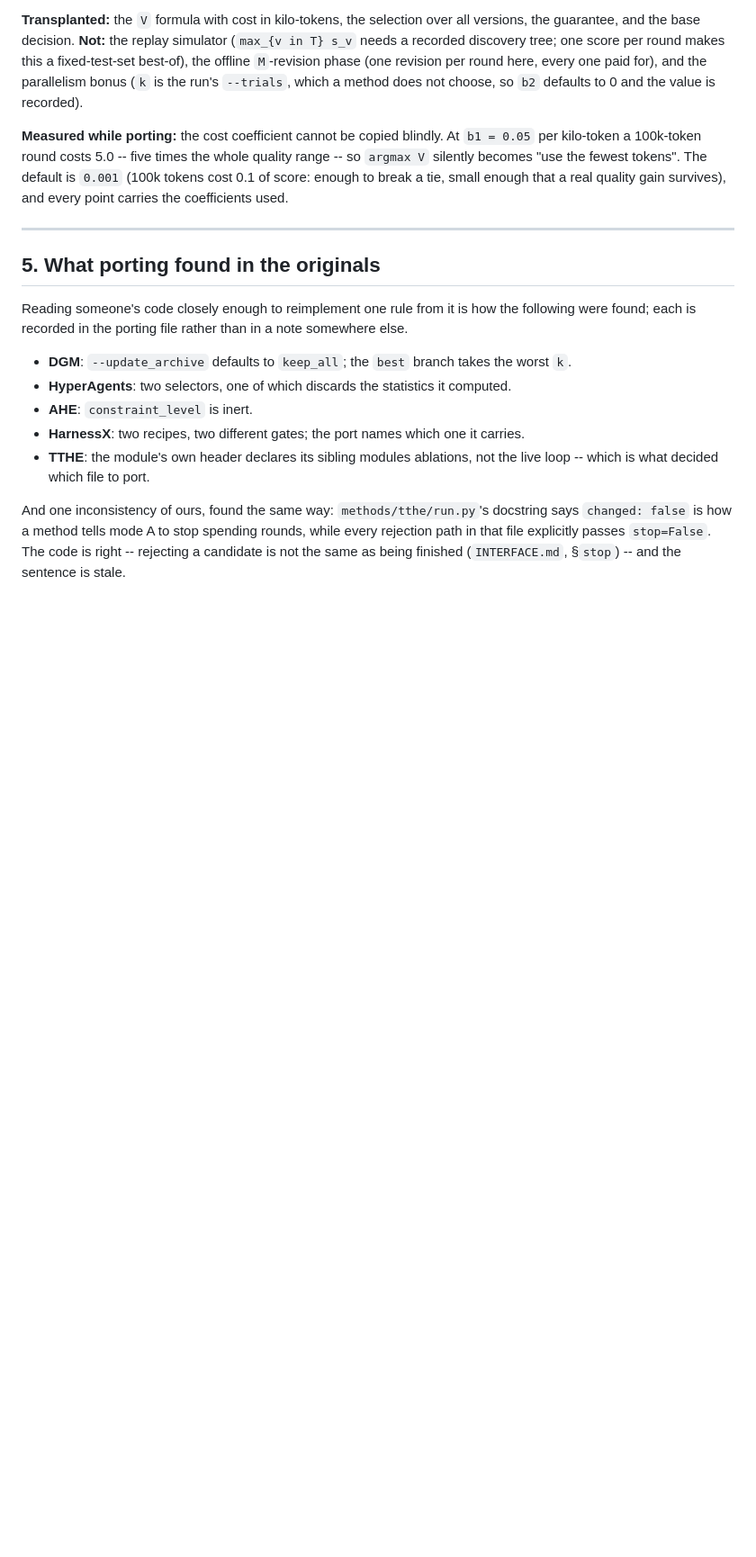
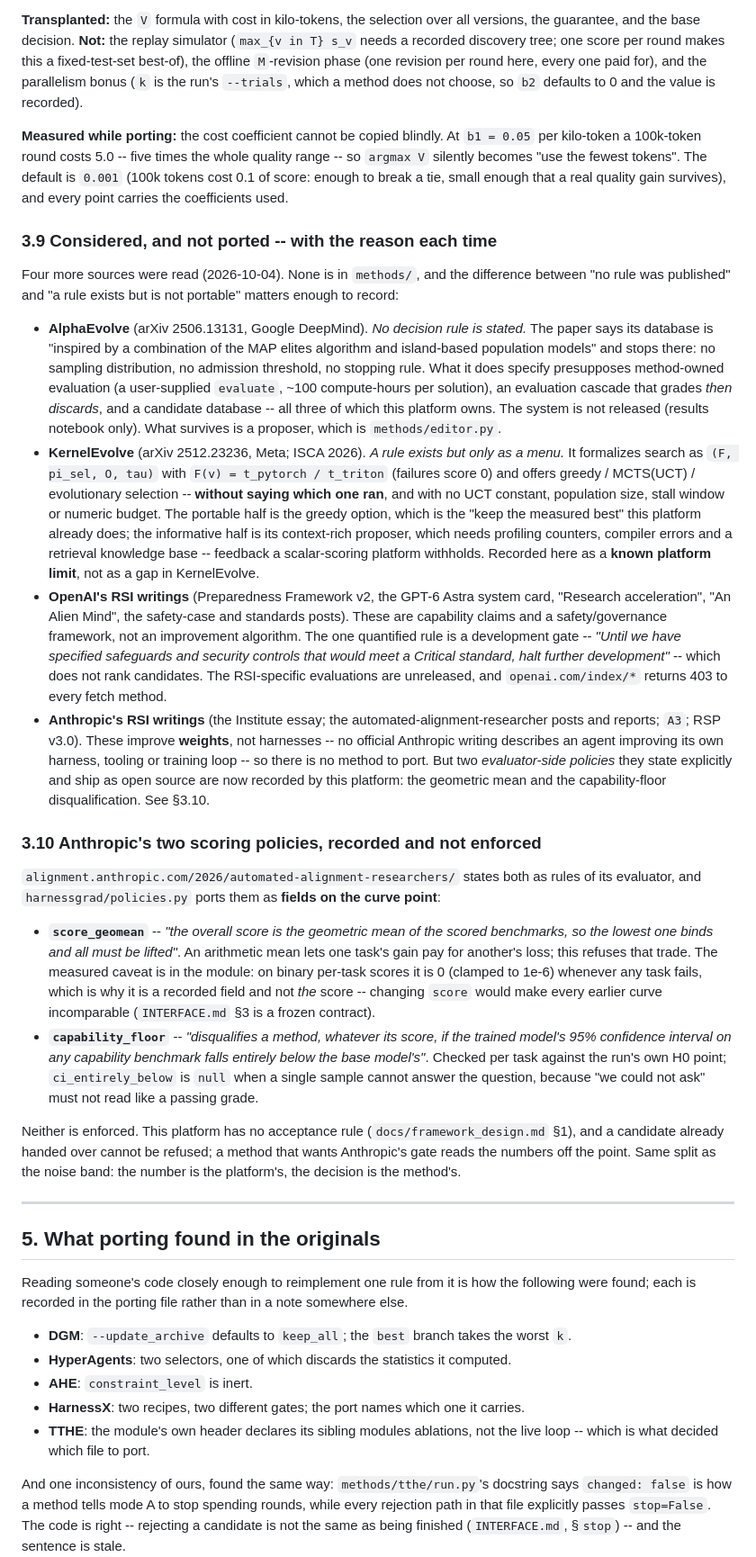
Before and after one commit to Xubqpanda/HarnessGrad, a Markdown page: docs/methods_we_port.md, the part around the change. Shown at 90% size. Drawn GitHub-style; blank space fills up the shorter version.

Commit message:
docs: what was considered and not ported, and the two Anthropic policies
Four more sources were read and none is a method here, but the distinction matters:
AlphaEvolve states no selection, admission or stopping rule at all and presupposes
method-owned evaluation; KernelEvolve states a rule only as a menu with the deployed
option unnamed (its greedy half is what this platform already does, and its
context-rich proposer needs profiling/error feedback a scalar-scoring platform
withholds -- a known platform limit, recorded as such); OpenAI's RSI writings are
capability claims plus a safety framework with one development-halt threshold; and
Anthropic's improve weights, not harnesses.

What Anthropic *does* state, explicitly and in open source, is two evaluator-side
policies, and both are now recorded on every candidate point by
`harnessgrad/policies.py`: the geometric mean (whose lowest term binds) and the
capability-floor check (a candidate whose 95% interval on any task lies entirely
below H0's). Neither is enforced -- the platform has no acceptance rule and cannot
refuse a candidate already handed over -- so a method that wants the gate reads the
numbers off the point.

```diff
--- a/docs/methods_we_port.md
+++ b/docs/methods_we_port.md
@@ -333,6 +333,63 @@ silently becomes "use the fewest tokens". The default is `0.001` (100k tokens co
 score: enough to break a tie, small enough that a real quality gain survives), and every point
 carries the coefficients used.
 
+### 3.9 Considered, and not ported -- with the reason each time
+
+Four more sources were read (2026-10-04). None is in `methods/`, and the difference between
+"no rule was published" and "a rule exists but is not portable" matters enough to record:
+
+* **AlphaEvolve** (arXiv 2506.13131, Google DeepMind). *No decision rule is stated.* The paper
+  says its database is "inspired by a combination of the MAP elites algorithm and
+  island-based population models" and stops there: no sampling distribution, no admission
+  threshold, no stopping rule. What it does specify presupposes method-owned evaluation (a
+  user-supplied `evaluate`, ~100 compute-hours per solution), an evaluation cascade that
+  grades *then discards*, and a candidate database -- all three of which this platform owns.
+  The system is not released (results notebook only). What survives is a proposer, which is
+  `methods/editor.py`.
+* **KernelEvolve** (arXiv 2512.23236, Meta; ISCA 2026). *A rule exists but only as a menu.*
+  It formalizes search as `(F, pi_sel, O, tau)` with `F(v) = t_pytorch / t_triton` (failures
+  score 0) and offers greedy / MCTS(UCT) / evolutionary selection -- **without saying which
+  one ran**, and with no UCT constant, population size, stall window or numeric budget. The
+  portable half is the greedy option, which is the "keep the measured best" this platform
+  already does; the informative half is its context-rich proposer, which needs profiling
+  counters, compiler errors and a retrieval knowledge base -- feedback a scalar-scoring
+  platform withholds. Recorded here as a **known platform limit**, not as a gap in KernelEvolve.
+* **OpenAI's RSI writings** (Preparedness Framework v2, the GPT-6 Astra system card,
+  "Research acceleration", "An Alien Mind", the safety-case and standards posts). These are
+  capability claims and a safety/governance framework, not an improvement algorithm. The one
+  quantified rule is a development gate -- *"Until we have specified safeguards and security
+  controls that would meet a Critical standard, halt further development"* -- which does not
+  rank candidates. The RSI-specific evaluations are unreleased, and `openai.com/index/*`
+  returns 403 to every fetch method.
+* **Anthropic's RSI writings** (the Institute essay; the automated-alignment-researcher posts
+  and reports; `A3`; RSP v3.0). These improve **weights**, not harnesses -- no official
+  Anthropic writing describes an agent improving its own harness, tooling or training loop --
+  so there is no method to port. But two *evaluator-side policies* they state explicitly and
+  ship as open source are now recorded by this platform: the geometric mean and the
+  capability-floor disqualification. See §3.10.
+
+### 3.10 Anthropic's two scoring policies, recorded and not enforced
+
+`alignment.anthropic.com/2026/automated-alignment-researchers/` states both as rules of its
+evaluator, and `harnessgrad/policies.py` ports them as **fields on the curve point**:
+
+* **`score_geomean`** -- *"the overall score is the geometric mean of the scored benchmarks, so
+  the lowest one binds and all must be lifted"*. An arithmetic mean lets one task's gain pay
+  for another's loss; this refuses that trade. The measured caveat is in the module: on binary
+  per-task scores it is 0 (clamped to 1e-6) whenever any task fails, which is why it is a
+  recorded field and not *the* score -- changing `score` would make every earlier curve
+  incomparable (`INTERFACE.md` §3 is a frozen contract).
+* **`capability_floor`** -- *"disqualifies a method, whatever its score, if the trained
+  model's 95% confidence interval on any capability benchmark falls entirely below the base
+  model's"*. Checked per task against the run's own H0 point; `ci_entirely_below` is `null`
+  when a single sample cannot answer the question, because "we could not ask" must not read
+  like a passing grade.
+
+Neither is enforced. This platform has no acceptance rule (`docs/framework_design.md` §1), and
+a candidate already handed over cannot be refused; a method that wants Anthropic's gate reads
+the numbers off the point. Same split as the noise band: the number is the platform's, the
+decision is the method's.
+
 ---
 
 ## 5. What porting found in the originals
```
